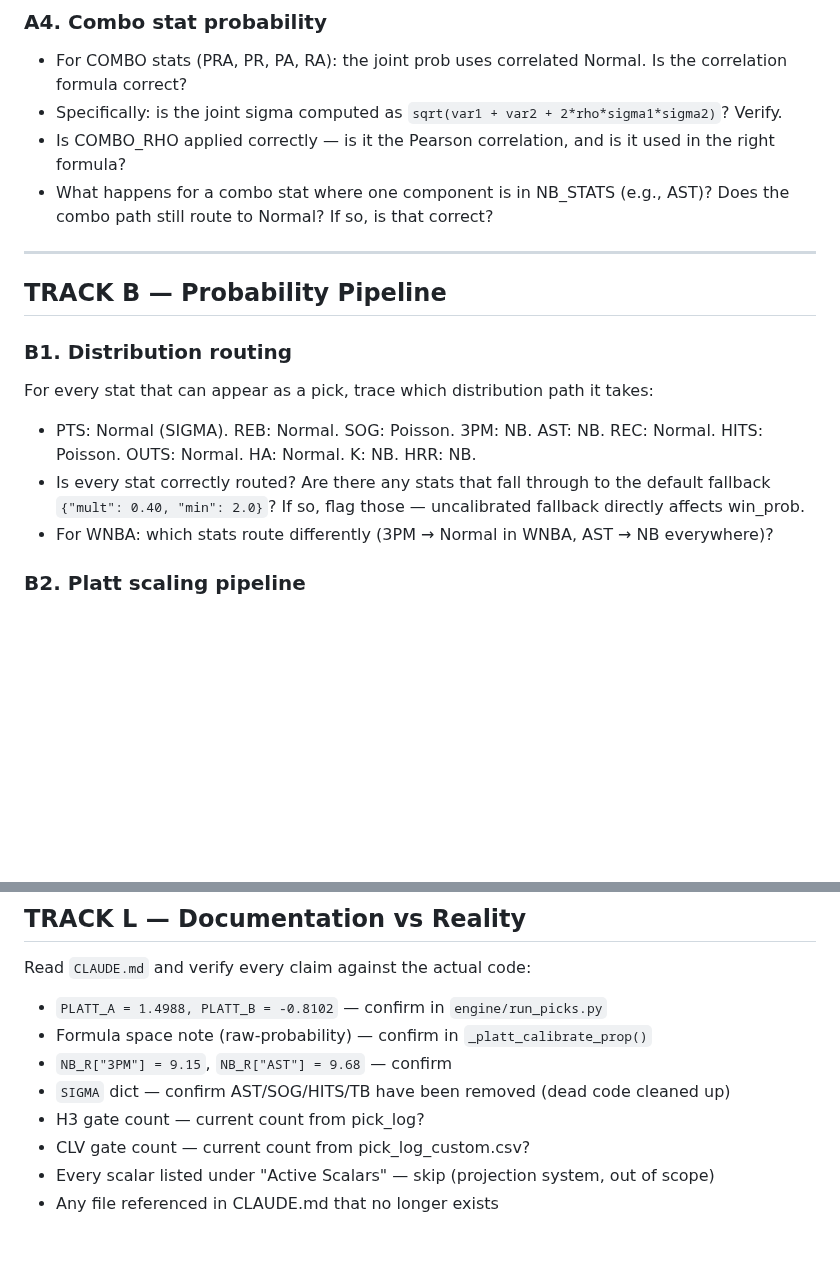
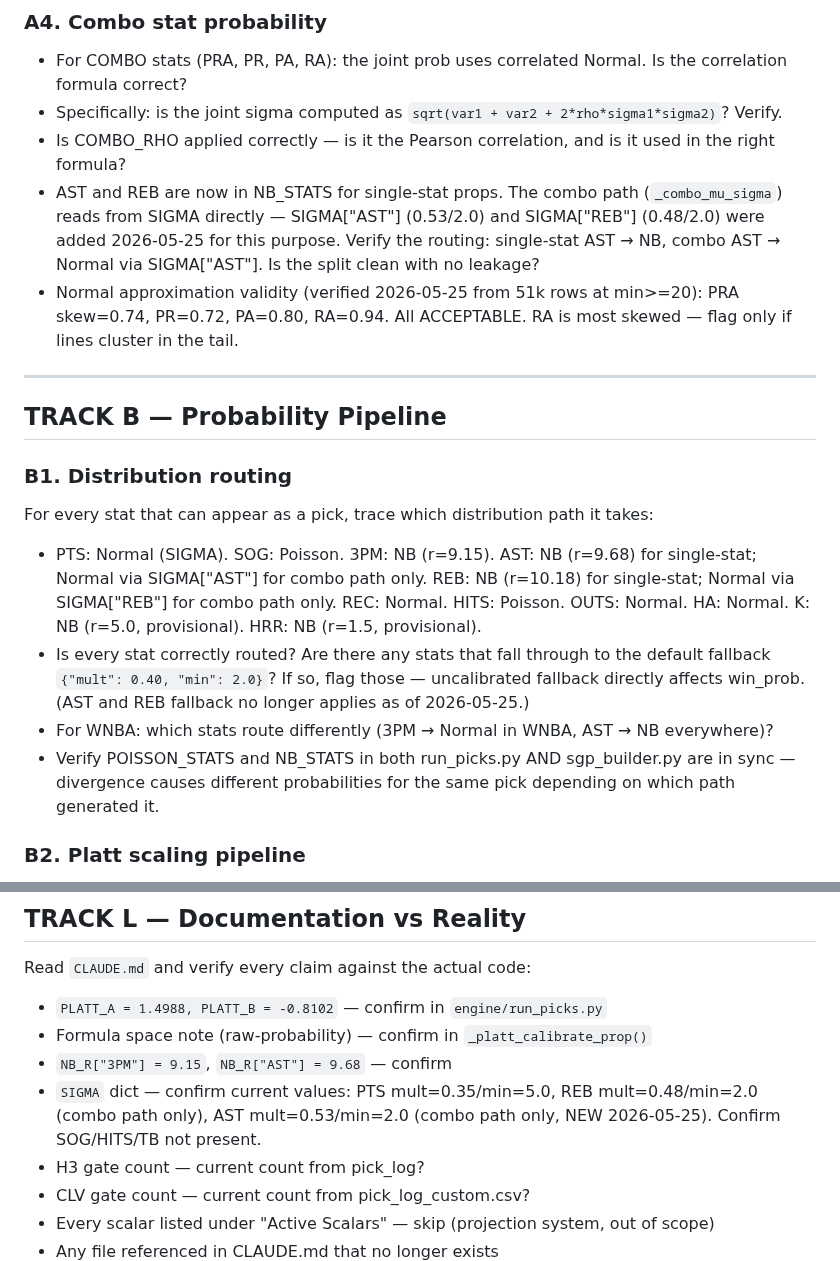
Before and after one commit to jonopeshut-hueonnyparlay/JonnyParlay, a Markdown page: docs/AUDIT_PROMPT.md, 2 parts joined by grey strips. GitHub-like rendering; blank space fills up the shorter version.

```diff
--- a/docs/AUDIT_PROMPT.md
+++ b/docs/AUDIT_PROMPT.md
@@ -58,7 +58,8 @@ Read `poisson_pmf`, `poisson_cdf`, `negbinom_pmf`, `negbinom_cdf`, `normal_cdf`
 - For COMBO stats (PRA, PR, PA, RA): the joint prob uses correlated Normal. Is the correlation formula correct?
 - Specifically: is the joint sigma computed as `sqrt(var1 + var2 + 2*rho*sigma1*sigma2)`? Verify.
 - Is COMBO_RHO applied correctly — is it the Pearson correlation, and is it used in the right formula?
-- What happens for a combo stat where one component is in NB_STATS (e.g., AST)? Does the combo path still route to Normal? If so, is that correct?
+- AST and REB are now in NB_STATS for single-stat props. The combo path (`_combo_mu_sigma`) reads from SIGMA directly — SIGMA["AST"] (0.53/2.0) and SIGMA["REB"] (0.48/2.0) were added 2026-05-25 for this purpose. Verify the routing: single-stat AST → NB, combo AST → Normal via SIGMA["AST"]. Is the split clean with no leakage?
+- Normal approximation validity (verified 2026-05-25 from 51k rows at min>=20): PRA skew=0.74, PR=0.72, PA=0.80, RA=0.94. All ACCEPTABLE. RA is most skewed — flag only if lines cluster in the tail.
 
 ---
 
@@ -66,9 +67,10 @@ Read `poisson_pmf`, `poisson_cdf`, `negbinom_pmf`, `negbinom_cdf`, `normal_cdf`
 
 ### B1. Distribution routing
 For every stat that can appear as a pick, trace which distribution path it takes:
-- PTS: Normal (SIGMA). REB: Normal. SOG: Poisson. 3PM: NB. AST: NB. REC: Normal. HITS: Poisson. OUTS: Normal. HA: Normal. K: NB. HRR: NB.
-- Is every stat correctly routed? Are there any stats that fall through to the default fallback `{"mult": 0.40, "min": 2.0}`? If so, flag those — uncalibrated fallback directly affects win_prob.
+- PTS: Normal (SIGMA). SOG: Poisson. 3PM: NB (r=9.15). AST: NB (r=9.68) for single-stat; Normal via SIGMA["AST"] for combo path only. REB: NB (r=10.18) for single-stat; Normal via SIGMA["REB"] for combo path only. REC: Normal. HITS: Poisson. OUTS: Normal. HA: Normal. K: NB (r=5.0, provisional). HRR: NB (r=1.5, provisional).
+- Is every stat correctly routed? Are there any stats that fall through to the default fallback `{"mult": 0.40, "min": 2.0}`? If so, flag those — uncalibrated fallback directly affects win_prob. (AST and REB fallback no longer applies as of 2026-05-25.)
 - For WNBA: which stats route differently (3PM → Normal in WNBA, AST → NB everywhere)?
+- Verify POISSON_STATS and NB_STATS in both run_picks.py AND sgp_builder.py are in sync — divergence causes different probabilities for the same pick depending on which path generated it.
 
 ### B2. Platt scaling pipeline
 - Trace `over_p_raw` → `_platt_calibrate_prop()` → `win_prob`. Is `over_p_raw` logged BEFORE Platt? Is `win_prob` computed AFTER Platt?
@@ -411,7 +414,7 @@ Read `CLAUDE.md` and verify every claim against the actual code:
 - `PLATT_A = 1.4988, PLATT_B = -0.8102` — confirm in `engine/run_picks.py`
 - Formula space note (raw-probability) — confirm in `_platt_calibrate_prop()`
 - `NB_R["3PM"] = 9.15`, `NB_R["AST"] = 9.68` — confirm
-- `SIGMA` dict — confirm AST/SOG/HITS/TB have been removed (dead code cleaned up)
+- `SIGMA` dict — confirm current values: PTS mult=0.35/min=5.0, REB mult=0.48/min=2.0 (combo path only), AST mult=0.53/min=2.0 (combo path only, NEW 2026-05-25). Confirm SOG/HITS/TB not present.
 - H3 gate count — current count from pick_log?
 - CLV gate count — current count from pick_log_custom.csv?
 - Every scalar listed under "Active Scalars" — skip (projection system, out of scope)
```
Also changed, not shown: other parts of docs/AUDIT_PROMPT.md (+20 -19 lines).
